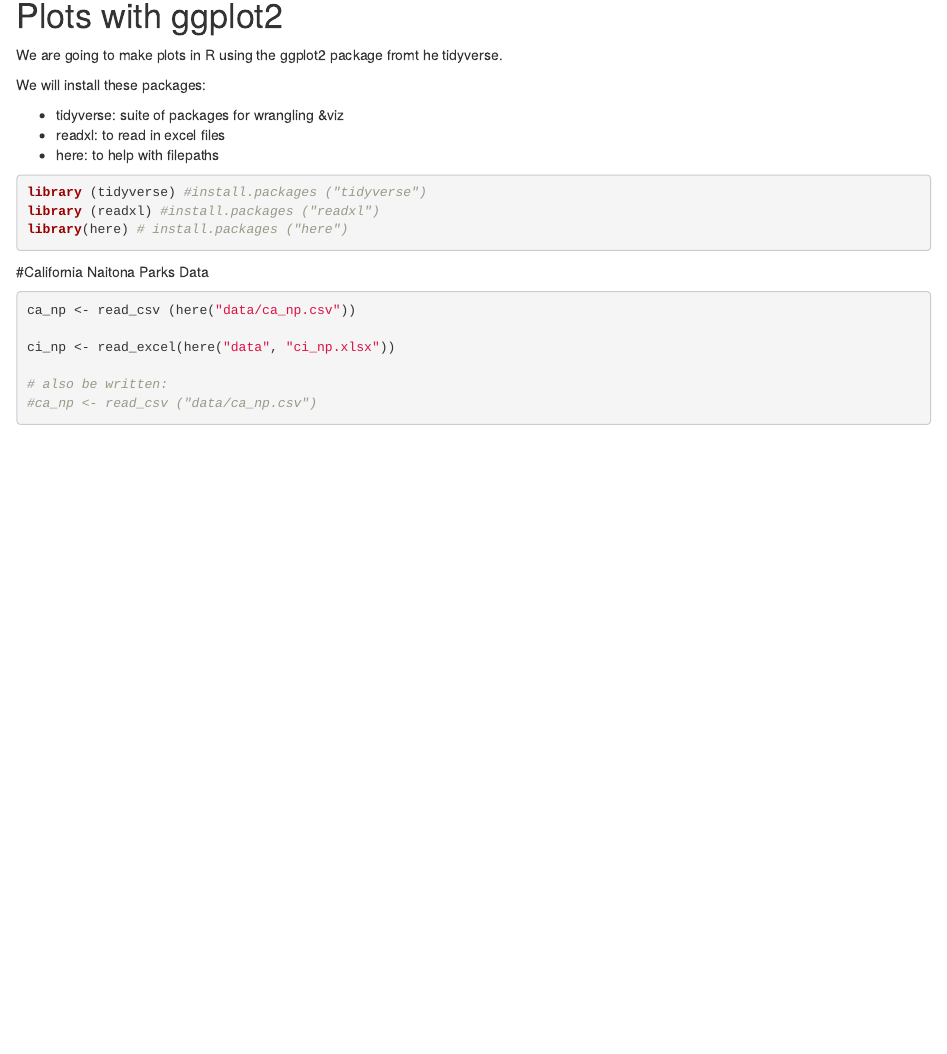
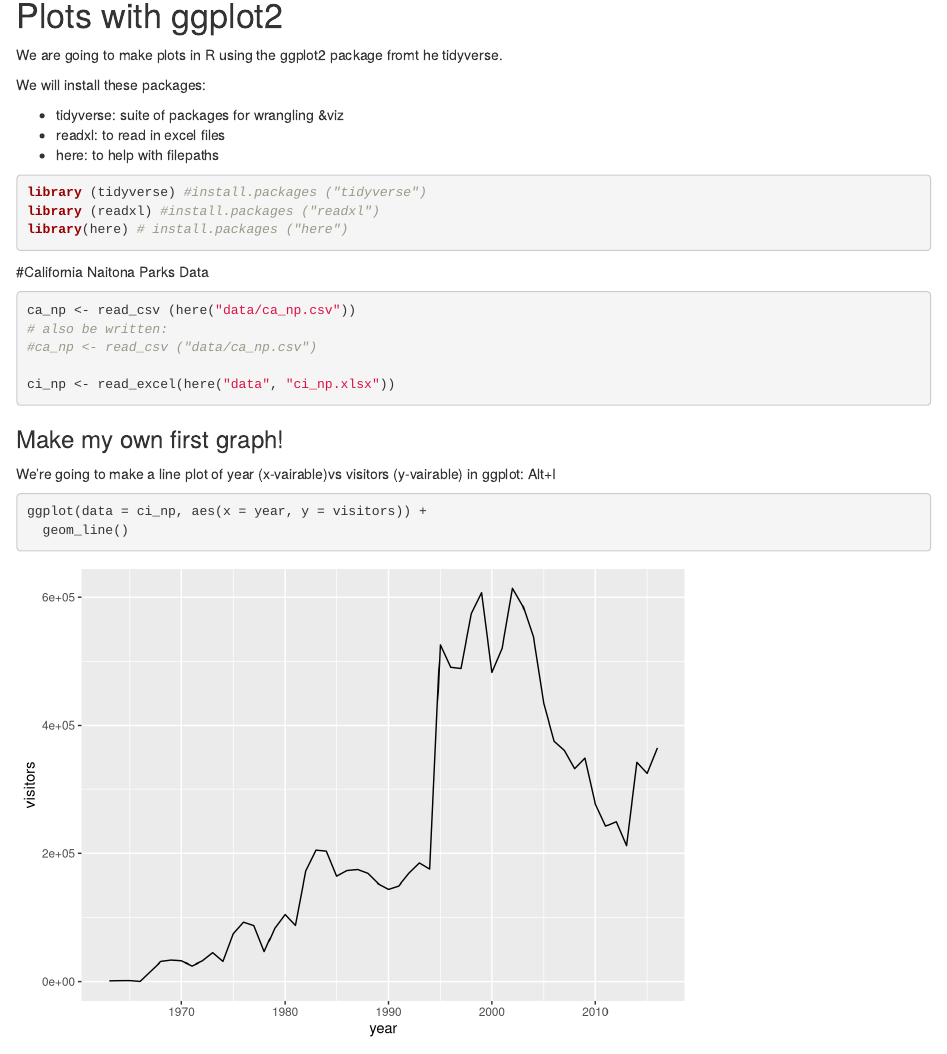
Before and after one commit to jonizhou2020/r-workshop, an R Markdown document (plots-ggplot.rmd): the page in a window 1100 px wide, from 150 px down. Rendered offline with R 4.5, knitr and Pandoc, with nearby package versions.

Commit message:
made the best graph ever

````diff
--- a/plots-ggplot.rmd
+++ b/plots-ggplot.rmd
@@ -25,12 +25,18 @@ library(here) # install.packages ("here")
 ```{r read-data, message=FALSE}
 
 ca_np <- read_csv (here("data/ca_np.csv"))
-
-ci_np <- read_excel(here("data", "ci_np.xlsx"))
-
 # also be written:
 #ca_np <- read_csv ("data/ca_np.csv")
 
+ci_np <- read_excel(here("data", "ci_np.xlsx"))
+```
+### Make my own first graph!
 
+We're going to make a line plot of year (x-vairable)vs visitors (y-vairable) in ggplot:
+Alt+I
+```{r}
+
+ggplot(data = ci_np, aes(x = year, y = visitors)) +
+  geom_line()
 
 ```
````
Also changed, not shown: plots-ggplot.html, plots-ggplot_files/figure-html/unnamed-chunk-1-1.png (added), plots-ggplot_files/figure-html/unnamed-chunk-2-1.png (added).
